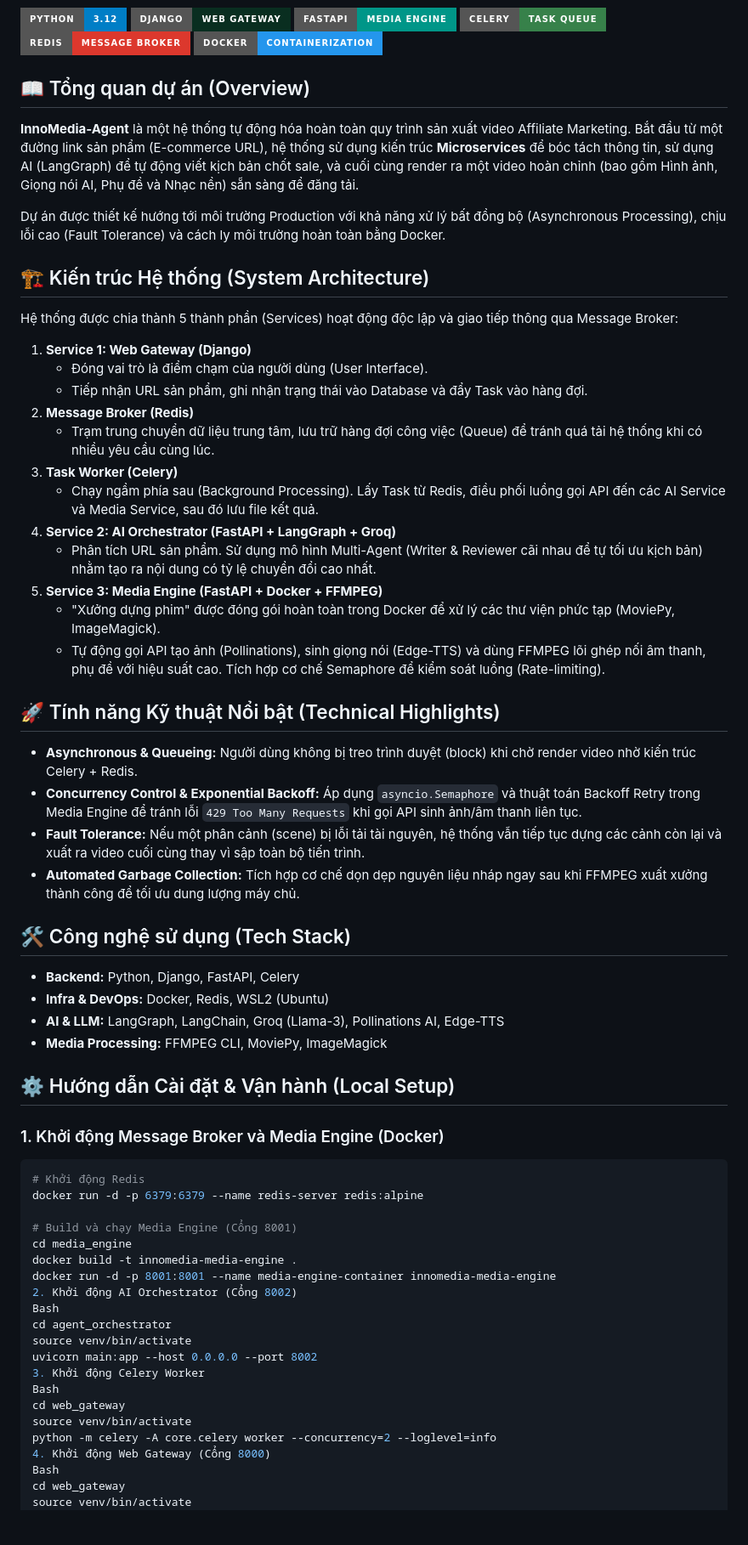
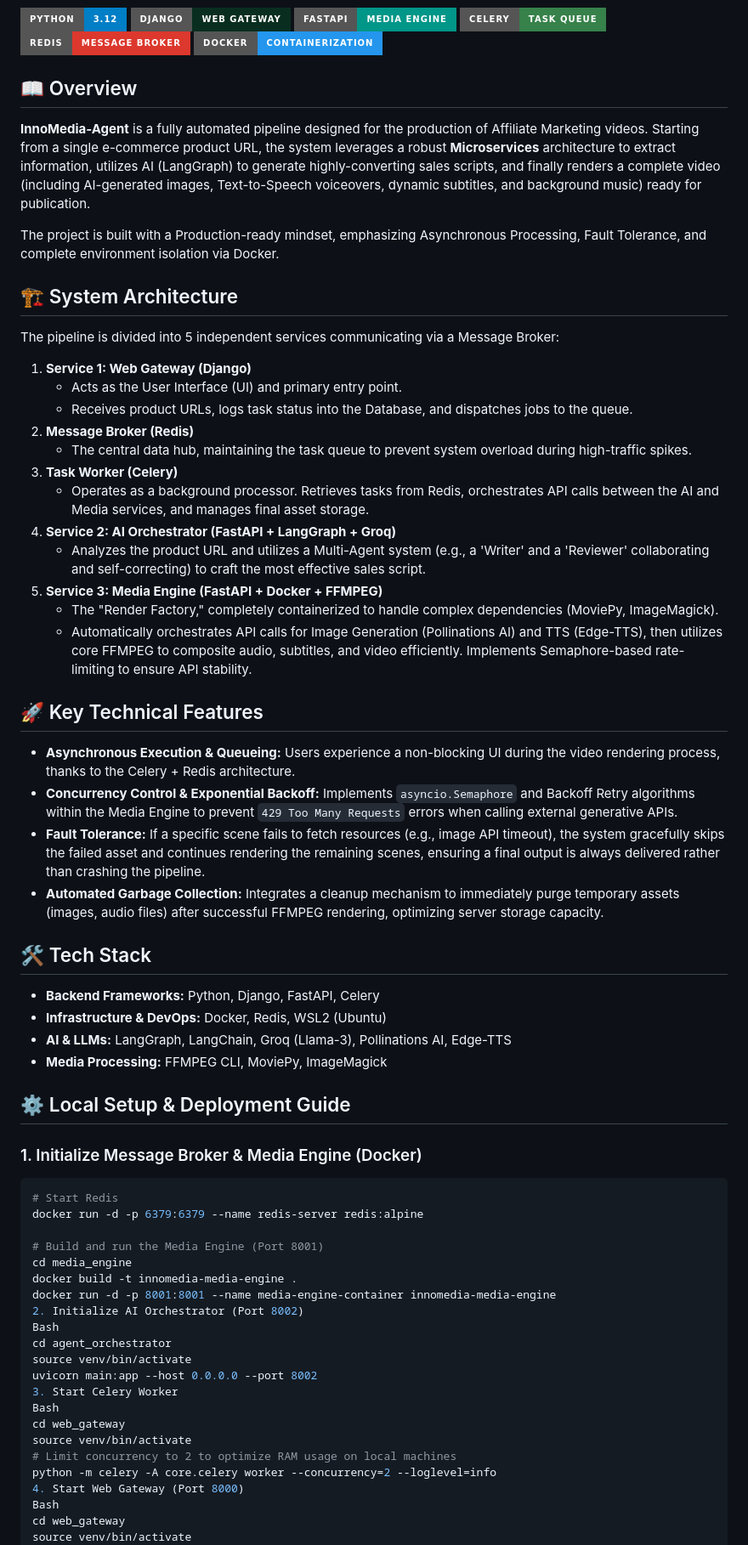
Before and after one commit to TruongLamNhutAI/InnoMedia-Agent, a Markdown page: README.md, the part around one of its changes. Shown at 85% size. Drawn GitHub-style; badges without logos; blank space fills up the shorter version.

````diff
--- a/README.md
+++ b/README.md
@@ -8,61 +8,62 @@ Markdown
 ![Redis](https://img.shields.io/badge/Redis-Message_Broker-DC382D?style=for-the-badge&logo=redis)
 ![Docker](https://img.shields.io/badge/Docker-Containerization-2496ED?style=for-the-badge&logo=docker)
 
-## 📖 Tổng quan dự án (Overview)
-**InnoMedia-Agent** là một hệ thống tự động hóa hoàn toàn quy trình sản xuất video Affiliate Marketing. Bắt đầu từ một đường link sản phẩm (E-commerce URL), hệ thống sử dụng kiến trúc **Microservices** để bóc tách thông tin, sử dụng AI (LangGraph) để tự động viết kịch bản chốt sale, và cuối cùng render ra một video hoàn chỉnh (bao gồm Hình ảnh, Giọng nói AI, Phụ đề và Nhạc nền) sẵn sàng để đăng tải.
+## 📖 Overview
+**InnoMedia-Agent** is a fully automated pipeline designed for the production of Affiliate Marketing videos. Starting from a single e-commerce product URL, the system leverages a robust **Microservices** architecture to extract information, utilizes AI (LangGraph) to generate highly-converting sales scripts, and finally renders a complete video (including AI-generated images, Text-to-Speech voiceovers, dynamic subtitles, and background music) ready for publication.
 
-Dự án được thiết kế hướng tới môi trường Production với khả năng xử lý bất đồng bộ (Asynchronous Processing), chịu lỗi cao (Fault Tolerance) và cách ly môi trường hoàn toàn bằng Docker.
+The project is built with a Production-ready mindset, emphasizing Asynchronous Processing, Fault Tolerance, and complete environment isolation via Docker.
 
-## 🏗️ Kiến trúc Hệ thống (System Architecture)
-Hệ thống được chia thành 5 thành phần (Services) hoạt động độc lập và giao tiếp thông qua Message Broker:
+## 🏗️ System Architecture
+The pipeline is divided into 5 independent services communicating via a Message Broker:
 
 1. **Service 1: Web Gateway (Django)**
-   - Đóng vai trò là điểm chạm của người dùng (User Interface).
-   - Tiếp nhận URL sản phẩm, ghi nhận trạng thái vào Database và đẩy Task vào hàng đợi.
+   - Acts as the User Interface (UI) and primary entry point.
+   - Receives product URLs, logs task status into the Database, and dispatches jobs to the queue.
 2. **Message Broker (Redis)**
-   - Trạm trung chuyển dữ liệu trung tâm, lưu trữ hàng đợi công việc (Queue) để tránh quá tải hệ thống khi có nhiều yêu cầu cùng lúc.
+   - The central data hub, maintaining the task queue to prevent system overload during high-traffic spikes.
 3. **Task Worker (Celery)**
-   - Chạy ngầm phía sau (Background Processing). Lấy Task từ Redis, điều phối luồng gọi API đến các AI Service và Media Service, sau đó lưu file kết quả.
+   - Operates as a background processor. Retrieves tasks from Redis, orchestrates API calls between the AI and Media services, and manages final asset storage.
 4. **Service 2: AI Orchestrator (FastAPI + LangGraph + Groq)**
-   - Phân tích URL sản phẩm. Sử dụng mô hình Multi-Agent (Writer & Reviewer cãi nhau để tự tối ưu kịch bản) nhằm tạo ra nội dung có tỷ lệ chuyển đổi cao nhất.
+   - Analyzes the product URL and utilizes a Multi-Agent system (e.g., a 'Writer' and a 'Reviewer' collaborating and self-correcting) to craft the most effective sales script.
 5. **Service 3: Media Engine (FastAPI + Docker + FFMPEG)**
-   - "Xưởng dựng phim" được đóng gói hoàn toàn trong Docker để xử lý các thư viện phức tạp (MoviePy, ImageMagick).
-   - Tự động gọi API tạo ảnh (Pollinations), sinh giọng nói (Edge-TTS) và dùng FFMPEG lõi ghép nối âm thanh, phụ đề với hiệu suất cao. Tích hợp cơ chế Semaphore để kiểm soát luồng (Rate-limiting).
+   - The "Render Factory," completely containerized to handle complex dependencies (MoviePy, ImageMagick).
+   - Automatically orchestrates API calls for Image Generation (Pollinations AI) and TTS (Edge-TTS), then utilizes core FFMPEG to composite audio, subtitles, and video efficiently. Implements Semaphore-based rate-limiting to ensure API stability.
 
-## 🚀 Tính năng Kỹ thuật Nổi bật (Technical Highlights)
-* **Asynchronous & Queueing:** Người dùng không bị treo trình duyệt (block) khi chờ render video nhờ kiến trúc Celery + Redis.
-* **Concurrency Control & Exponential Backoff:** Áp dụng `asyncio.Semaphore` và thuật toán Backoff Retry trong Media Engine để tránh lỗi `429 Too Many Requests` khi gọi API sinh ảnh/âm thanh liên tục.
-* **Fault Tolerance:** Nếu một phân cảnh (scene) bị lỗi tải tài nguyên, hệ thống vẫn tiếp tục dựng các cảnh còn lại và xuất ra video cuối cùng thay vì sập toàn bộ tiến trình.
-* **Automated Garbage Collection:** Tích hợp cơ chế dọn dẹp nguyên liệu nháp ngay sau khi FFMPEG xuất xưởng thành công để tối ưu dung lượng máy chủ.
+## 🚀 Key Technical Features
+* **Asynchronous Execution & Queueing:** Users experience a non-blocking UI during the video rendering process, thanks to the Celery + Redis architecture.
+* **Concurrency Control & Exponential Backoff:** Implements `asyncio.Semaphore` and Backoff Retry algorithms within the Media Engine to prevent `429 Too Many Requests` errors when calling external generative APIs.
+* **Fault Tolerance:** If a specific scene fails to fetch resources (e.g., image API timeout), the system gracefully skips the failed asset and continues rendering the remaining scenes, ensuring a final output is always delivered rather than crashing the pipeline.
+* **Automated Garbage Collection:** Integrates a cleanup mechanism to immediately purge temporary assets (images, audio files) after successful FFMPEG rendering, optimizing server storage capacity.
 
-## 🛠️ Công nghệ sử dụng (Tech Stack)
-* **Backend:** Python, Django, FastAPI, Celery
-* **Infra & DevOps:** Docker, Redis, WSL2 (Ubuntu)
-* **AI & LLM:** LangGraph, LangChain, Groq (Llama-3), Pollinations AI, Edge-TTS
+## 🛠️ Tech Stack
+* **Backend Frameworks:** Python, Django, FastAPI, Celery
+* **Infrastructure & DevOps:** Docker, Redis, WSL2 (Ubuntu)
+* **AI & LLMs:** LangGraph, LangChain, Groq (Llama-3), Pollinations AI, Edge-TTS
 * **Media Processing:** FFMPEG CLI, MoviePy, ImageMagick
 
-## ⚙️ Hướng dẫn Cài đặt & Vận hành (Local Setup)
+## ⚙️ Local Setup & Deployment Guide
 
-### 1. Khởi động Message Broker và Media Engine (Docker)
+### 1. Initialize Message Broker & Media Engine (Docker)
 ```bash
-# Khởi động Redis
+# Start Redis
 docker run -d -p 6379:6379 --name redis-server redis:alpine
 
-# Build và chạy Media Engine (Cổng 8001)
+# Build and run the Media Engine (Port 8001)
 cd media_engine
 docker build -t innomedia-media-engine .
 docker run -d -p 8001:8001 --name media-engine-container innomedia-media-engine
-2. Khởi động AI Orchestrator (Cổng 8002)
+2. Initialize AI Orchestrator (Port 8002)
 Bash
 cd agent_orchestrator
 source venv/bin/activate
 uvicorn main:app --host 0.0.0.0 --port 8002
-3. Khởi động Celery Worker
+3. Start Celery Worker
 Bash
 cd web_gateway
 source venv/bin/activate
+# Limit concurrency to 2 to optimize RAM usage on local machines
 python -m celery -A core.celery worker --concurrency=2 --loglevel=info
-4. Khởi động Web Gateway (Cổng 8000)
+4. Start Web Gateway (Port 8000)
 Bash
 cd web_gateway
 source venv/bin/activate
````
Also changed, not shown: other parts of README.md (+4 -1 lines).
